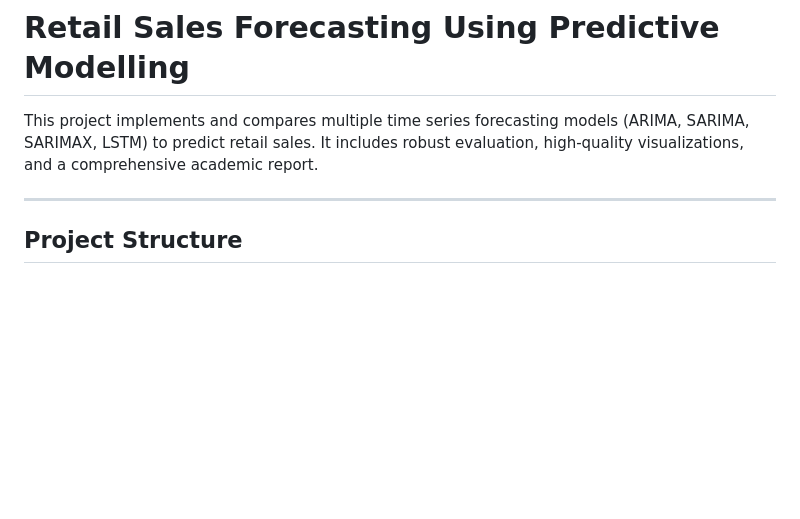
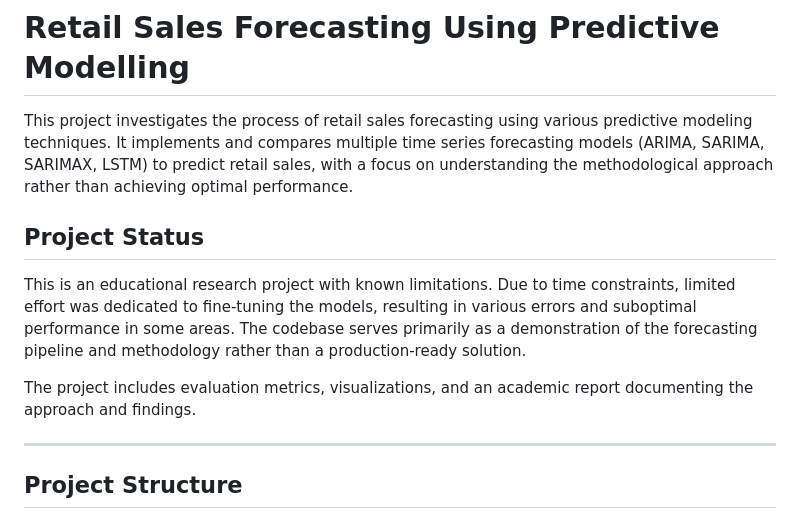
Before and after one commit to adedoyinashogbon/Retail-Sales-Forecasting-Using-Predictive-Modelling, a Markdown page: README.md, the part around the change. Drawn GitHub-style; blank space fills up the shorter version.

```diff
--- a/README.md
+++ b/README.md
@@ -1,6 +1,12 @@
 # Retail Sales Forecasting Using Predictive Modelling
 
-This project implements and compares multiple time series forecasting models (ARIMA, SARIMA, SARIMAX, LSTM) to predict retail sales. It includes robust evaluation, high-quality visualizations, and a comprehensive academic report.
+This project investigates the process of retail sales forecasting using various predictive modeling techniques. It implements and compares multiple time series forecasting models (ARIMA, SARIMA, SARIMAX, LSTM) to predict retail sales, with a focus on understanding the methodological approach rather than achieving optimal performance.
+
+## Project Status
+
+This is an educational research project with known limitations. Due to time constraints, limited effort was dedicated to fine-tuning the models, resulting in various errors and suboptimal performance in some areas. The codebase serves primarily as a demonstration of the forecasting pipeline and methodology rather than a production-ready solution.
+
+The project includes evaluation metrics, visualizations, and an academic report documenting the approach and findings.
 
 ---
 
```
